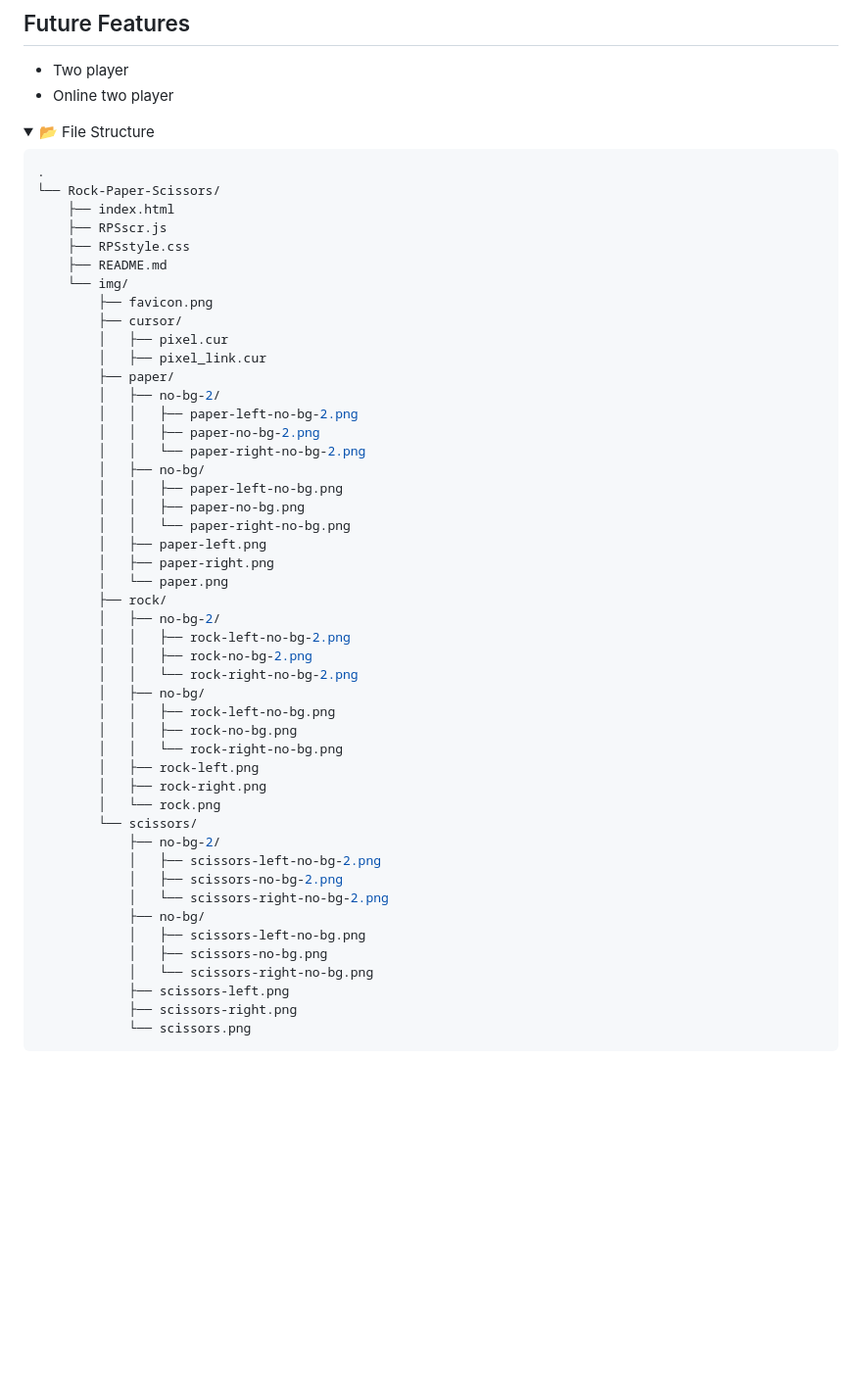
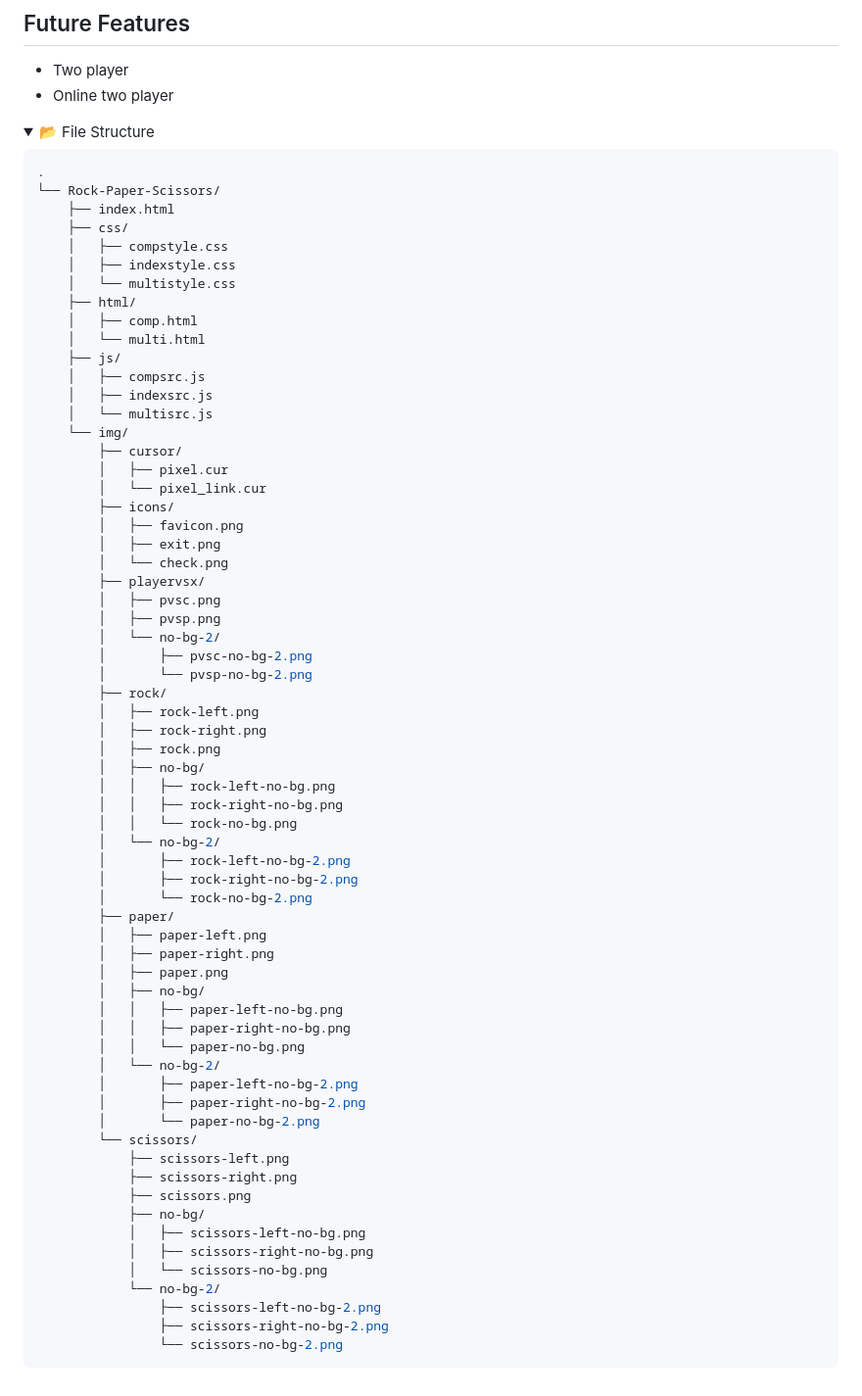
Before and after one commit to MolnarHangaBorbala/Planet-Merge, a Markdown page: README.md, the part around the change. Shown at 98% size. GitHub-like rendering; folded sections open; blank space fills up the shorter version.

````diff
--- a/README.md
+++ b/README.md
@@ -65,49 +65,66 @@ A simple, animated **Rock-Paper-Scissors** game built with HTML, CSS, and JavaSc
 .
 └── Rock-Paper-Scissors/
     ├── index.html
-    ├── RPSscr.js
-    ├── RPSstyle.css
-    ├── README.md
+    ├── css/
+    │   ├── compstyle.css
+    │   ├── indexstyle.css
+    │   └── multistyle.css
+    ├── html/
+    │   ├── comp.html
+    │   └── multi.html
+    ├── js/
+    │   ├── compsrc.js
+    │   ├── indexsrc.js
+    │   └── multisrc.js
     └── img/
-        ├── favicon.png
         ├── cursor/
         │   ├── pixel.cur
-        │   ├── pixel_link.cur
+        │   └── pixel_link.cur
+        ├── icons/
+        │   ├── favicon.png
+        │   ├── exit.png
+        │   └── check.png
+        ├── playervsx/
+        │   ├── pvsc.png
+        │   ├── pvsp.png
+        │   └── no-bg-2/
+        │       ├── pvsc-no-bg-2.png
+        │       └── pvsp-no-bg-2.png
+        ├── rock/
+        │   ├── rock-left.png
+        │   ├── rock-right.png
+        │   ├── rock.png
+        │   ├── no-bg/
+        │   │   ├── rock-left-no-bg.png
+        │   │   ├── rock-right-no-bg.png
+        │   │   └── rock-no-bg.png
+        │   └── no-bg-2/
+        │       ├── rock-left-no-bg-2.png
+        │       ├── rock-right-no-bg-2.png
+        │       └── rock-no-bg-2.png
         ├── paper/
-        │   ├── no-bg-2/
-        │   │   ├── paper-left-no-bg-2.png
-        │   │   ├── paper-no-bg-2.png
-        │   │   └── paper-right-no-bg-2.png
+        │   ├── paper-left.png
+        │   ├── paper-right.png
+        │   ├── paper.png
         │   ├── no-bg/
         │   │   ├── paper-left-no-bg.png
-        │   │   ├── paper-no-bg.png
-        │   │   └── paper-right-no-bg.png
-        │   ├── paper-left.png
-        │   ├── paper-right.png
-        │   └── paper.png
-        ├── rock/
-        │   ├── no-bg-2/
-        │   │   ├── rock-left-no-bg-2.png
-        │   │   ├── rock-no-bg-2.png
-        │   │   └── rock-right-no-bg-2.png
-        │   ├── no-bg/
-        │   │   ├── rock-left-no-bg.png
-        │   │   ├── rock-no-bg.png
-        │   │   └── rock-right-no-bg.png
-        │   ├── rock-left.png
-        │   ├── rock-right.png
-        │   └── rock.png
+        │   │   ├── paper-right-no-bg.png
+        │   │   └── paper-no-bg.png
+        │   └── no-bg-2/
+        │       ├── paper-left-no-bg-2.png
+        │       ├── paper-right-no-bg-2.png
+        │       └── paper-no-bg-2.png
         └── scissors/
-            ├── no-bg-2/
-            │   ├── scissors-left-no-bg-2.png
-            │   ├── scissors-no-bg-2.png
-            │   └── scissors-right-no-bg-2.png
+            ├── scissors-left.png
+            ├── scissors-right.png
+            ├── scissors.png
             ├── no-bg/
             │   ├── scissors-left-no-bg.png
-            │   ├── scissors-no-bg.png
-            │   └── scissors-right-no-bg.png
-            ├── scissors-left.png
-            ├── scissors-right.png
-            └── scissors.png
+            │   ├── scissors-right-no-bg.png
+            │   └── scissors-no-bg.png
+            └── no-bg-2/
+                ├── scissors-left-no-bg-2.png
+                ├── scissors-right-no-bg-2.png
+                └── scissors-no-bg-2.png
   ```
 </details>
````
